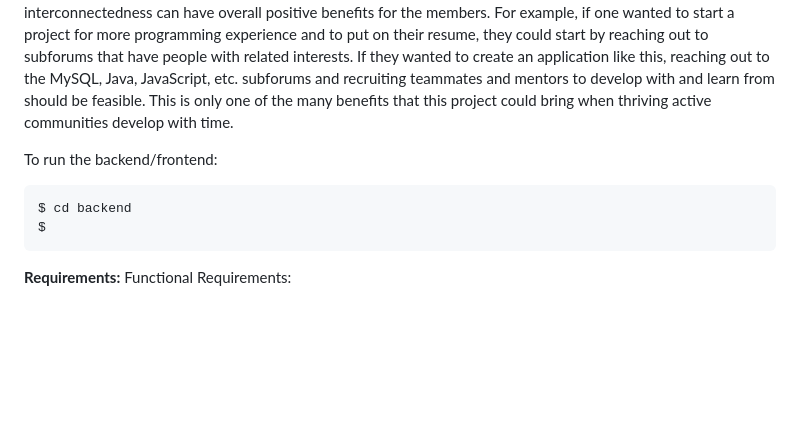
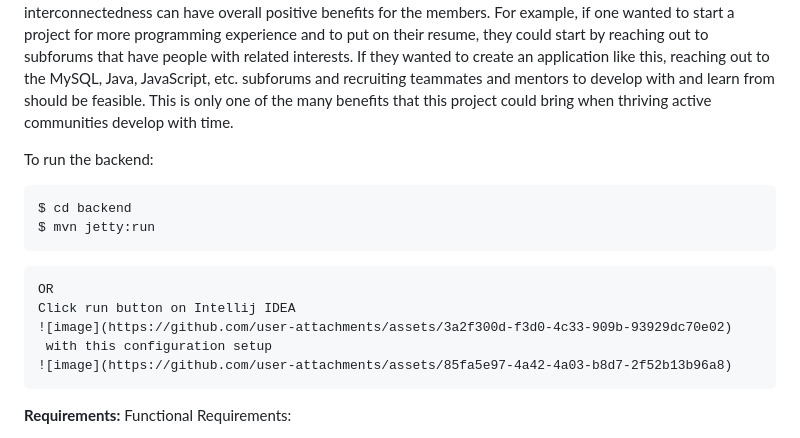
Before and after one commit to ophelia9009/157a_project, a Markdown page: README.md, the part around the change. GitHub-like rendering; blank space fills up the shorter version.

````diff
--- a/README.md
+++ b/README.md
@@ -2,10 +2,17 @@
 Project Overview:
 We created a 3 tier architecture social media forum based web application that took inspiration from the widely popular “front page of the internet” aka Reddit. We used a tech stack of Java and its JDBC API to connect to MySQL database and displayed in Jakarta Server Pages (JSP) with additional functionality in JavaScript. Additional logic is also encapsulated in servlets and the project is deployed on Apache Tomcat. The project’s purpose is to emphasize communities and topics within subforums that are populated by users, posts, and comments. Joining engaging discussions, keeping up to date with the latest news, and Q&A are envisioned relevant usages for individual end-users of the application. Further developments of fondness and a sense of belonging to the people and subforums who engage with each other can foster communities. With time, such interconnectedness can have overall positive benefits for the members. For example, if one wanted to start a project for more programming experience and to put on their resume, they could start by reaching out to subforums that have people with related interests. If they wanted to create an application like this, reaching out to the MySQL, Java, JavaScript, etc. subforums and recruiting teammates and mentors to develop with and learn from should be feasible. This is only one of the many benefits that this project could bring when thriving active communities develop with time.
 
-To run the backend/frontend:
+To run the backend:
 ```
 $ cd backend
-$
+$ mvn jetty:run
+```
+```
+OR
+Click run button on Intellij IDEA
+![image](https://github.com/user-attachments/assets/3a2f300d-f3d0-4c33-909b-93929dc70e02)
+ with this configuration setup
+![image](https://github.com/user-attachments/assets/85fa5e97-4a42-4a03-b8d7-2f52b13b96a8)
 ```
 **Requirements:**
 Functional Requirements:
````
